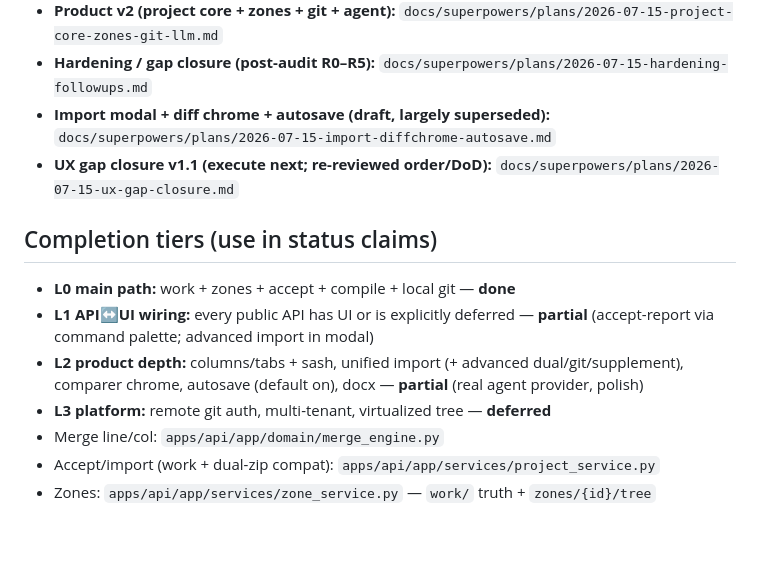
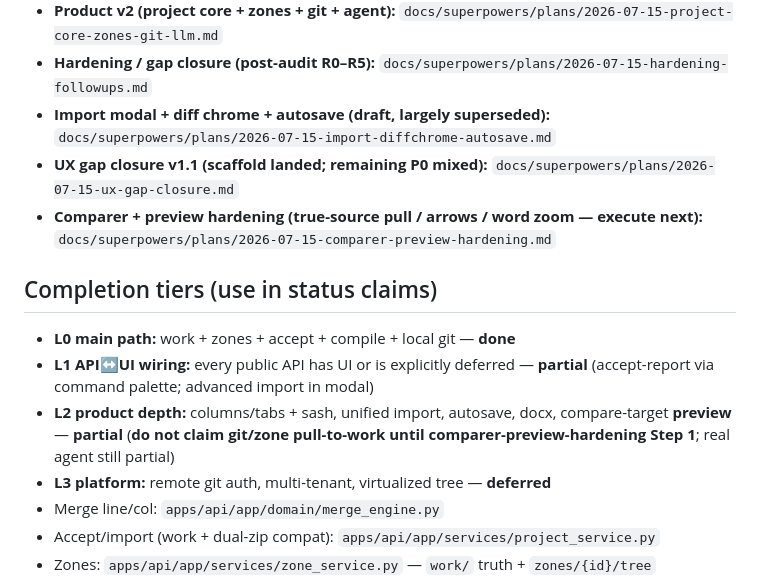
Before and after one commit to HiderWild/paper-diff, a Markdown page: AGENTS.md, the part around the change. GitHub-like rendering; blank space fills up the shorter version.

Commit message:
docs: comparer/preview hardening plan after false-accept audit
Capture C0 git/zone display vs accept source bug, word zoom gap,
gutter geometry, and per-path memory as multi-step P0–P2 plan;
point AGENTS L2 at true-source restriction.

Generated with [Devin](https://devin.ai)

Co-Authored-By: Devin <158243242+devin-ai-integration[bot]@users.noreply.github.com>

```diff
--- a/AGENTS.md
+++ b/AGENTS.md
@@ -33,13 +33,14 @@
 - **Product v2 (project core + zones + git + agent):** `docs/superpowers/plans/2026-07-15-project-core-zones-git-llm.md`
 - **Hardening / gap closure (post-audit R0–R5):** `docs/superpowers/plans/2026-07-15-hardening-followups.md`
 - **Import modal + diff chrome + autosave (draft, largely superseded):** `docs/superpowers/plans/2026-07-15-import-diffchrome-autosave.md`
-- **UX gap closure v1.1 (execute next; re-reviewed order/DoD):** `docs/superpowers/plans/2026-07-15-ux-gap-closure.md`
+- **UX gap closure v1.1 (scaffold landed; remaining P0 mixed):** `docs/superpowers/plans/2026-07-15-ux-gap-closure.md`
+- **Comparer + preview hardening (true-source pull / arrows / word zoom — execute next):** `docs/superpowers/plans/2026-07-15-comparer-preview-hardening.md`
 
 ## Completion tiers (use in status claims)
 
 - **L0 main path:** work + zones + accept + compile + local git — **done**
 - **L1 API↔UI wiring:** every public API has UI or is explicitly deferred — **partial** (accept-report via command palette; advanced import in modal)
-- **L2 product depth:** columns/tabs + sash, unified import (+ advanced dual/git/supplement), comparer chrome, autosave (default on), docx — **partial** (real agent provider, polish)
+- **L2 product depth:** columns/tabs + sash, unified import, autosave, docx, compare-target **preview** — **partial** (**do not claim git/zone pull-to-work until comparer-preview-hardening Step 1**; real agent still partial)
 - **L3 platform:** remote git auth, multi-tenant, virtualized tree — **deferred**
 - Merge line/col: `apps/api/app/domain/merge_engine.py`
 - Accept/import (work + dual-zip compat): `apps/api/app/services/project_service.py`
```
